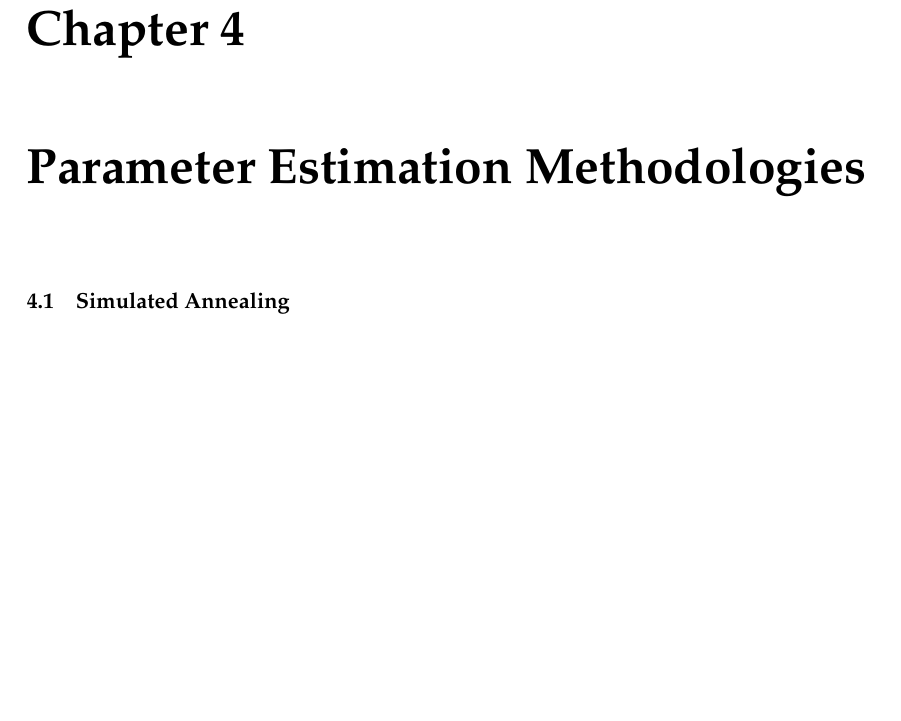
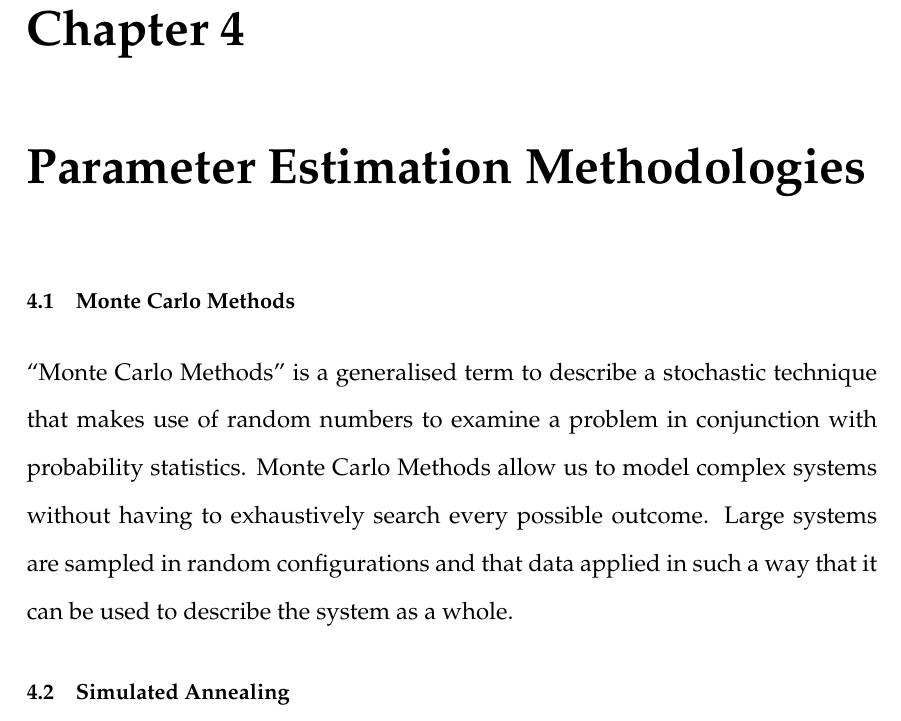
Before and after one commit to andrew-schofield/phd-thesis, a LaTeX thesis (Thesis.tex, which reads 03-parameterestimationmethodologies/parameterestimationmethodologies.tex): part of page 57 of 92, cut so that both start at the same text, the shorter picture padded with empty space. Compiled offline with pdfLaTeX.

Commit message:
Changes to Monte Carlo Section

```diff
--- a/03-parameterestimationmethodologies/parameterestimationmethodologies.tex
+++ b/03-parameterestimationmethodologies/parameterestimationmethodologies.tex
@@ -1,4 +1,9 @@
 \chapter{Parameter Estimation Methodologies}
+
+\section{Monte Carlo Methods}
+
+``Monte Carlo Methods'' is a generalised term to describe a stochastic technique that makes use of random numbers to examine a problem in conjunction with probability statistics. Monte Carlo Methods allow us to model complex systems without having to exhaustively search every possible outcome. Large systems are sampled in random configurations and that data applied in such a way that it can be used to describe the system as a whole.
+
 \section{Simulated Annealing}
 
 Discovered independently by \citet{Kirkpatrick1983} and \citet{Cerny1985}.
```
Also changed, not shown: Thesis.pdf.
